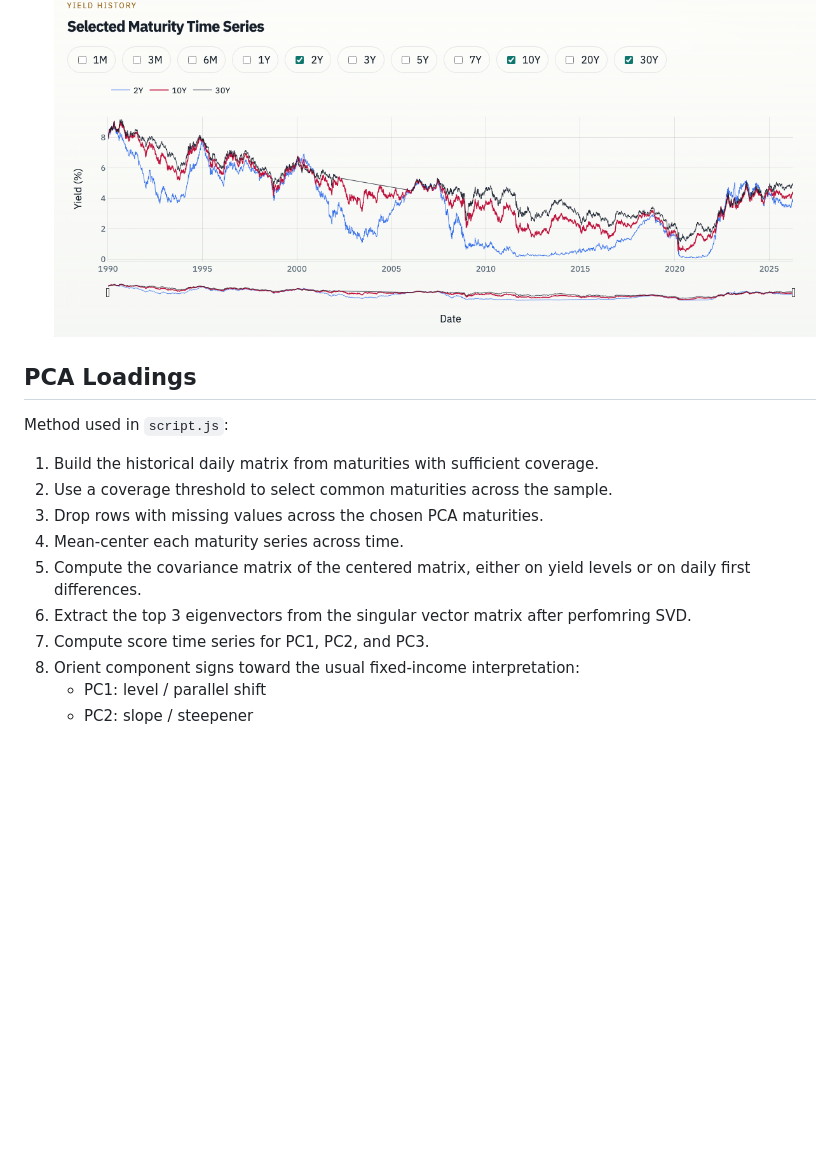
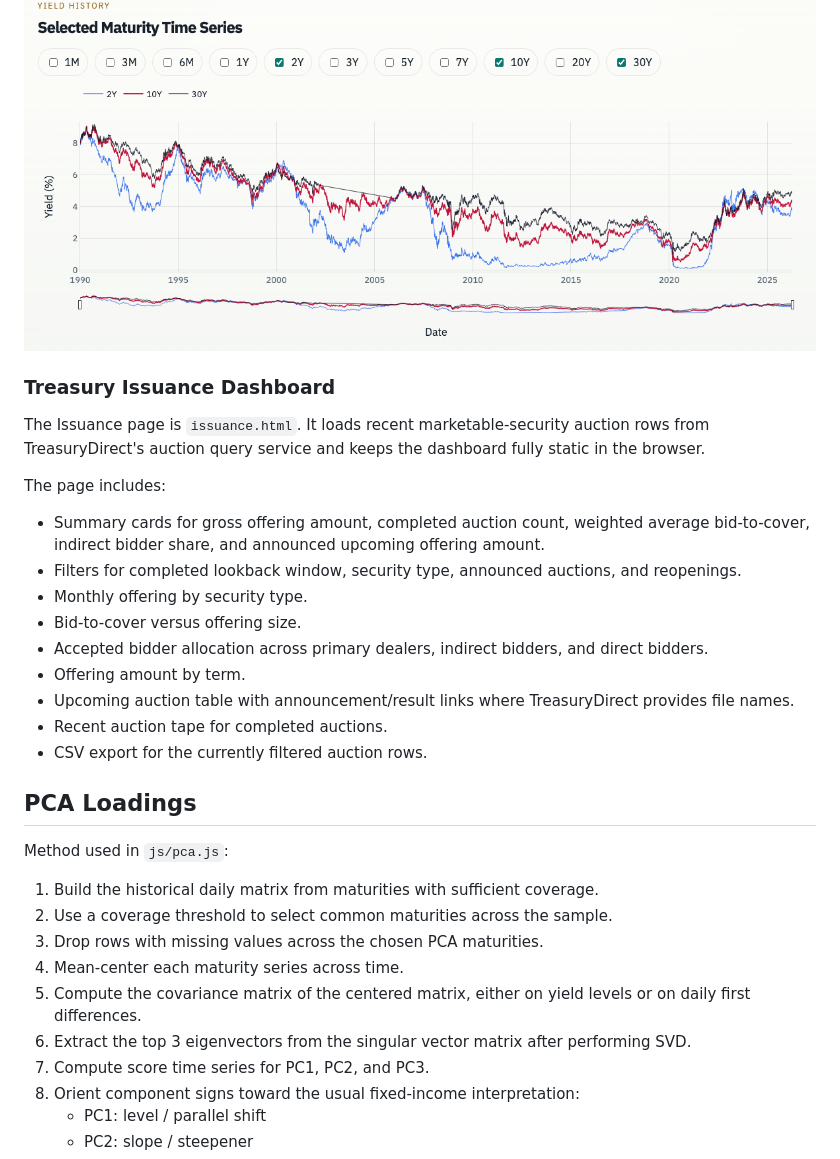
Before and after one commit to michaelmontemurri/yield-curve-dashboard, a Markdown page: README.md, the part around the change printed below. GitHub-like rendering; blank space fills up the shorter version.

```diff
--- a/README.md
+++ b/README.md
@@ -80,15 +104,31 @@ Each card shows latest spread in basis points, in percent, and a compact sparkli
 ![selected_maturities](images/selected_maturities.png)
+
+### Treasury Issuance Dashboard
+
+The Issuance page is `issuance.html`. It loads recent marketable-security auction rows from TreasuryDirect's auction query service and keeps the dashboard fully static in the browser.
+
+The page includes:
+
+- Summary cards for gross offering amount, completed auction count, weighted average bid-to-cover, indirect bidder share, and announced upcoming offering amount.
+- Filters for completed lookback window, security type, announced auctions, and reopenings.
+- Monthly offering by security type.
+- Bid-to-cover versus offering size.
+- Accepted bidder allocation across primary dealers, indirect bidders, and direct bidders.
+- Offering amount by term.
+- Upcoming auction table with announcement/result links where TreasuryDirect provides file names.
+- Recent auction tape for completed auctions.
+- CSV export for the currently filtered auction rows.
 
 ## PCA Loadings
 
-Method used in `script.js`:
+Method used in `js/pca.js`:
 
 1. Build the historical daily matrix from maturities with sufficient coverage.
 2. Use a coverage threshold to select common maturities across the sample.
 3. Drop rows with missing values across the chosen PCA maturities.
 4. Mean-center each maturity series across time.
 5. Compute the covariance matrix of the centered matrix, either on yield levels or on daily first differences.
-6. Extract the top 3 eigenvectors from the singular vector matrix after perfomring SVD.
+6. Extract the top 3 eigenvectors from the singular vector matrix after performing SVD.
 7. Compute score time series for PC1, PC2, and PC3.
 8. Orient component signs toward the usual fixed-income interpretation:
    - PC1: level / parallel shift
```
Also changed, not shown: other parts of README.md (+55 -23 lines), images/key_spreads.png, 7 other files.
